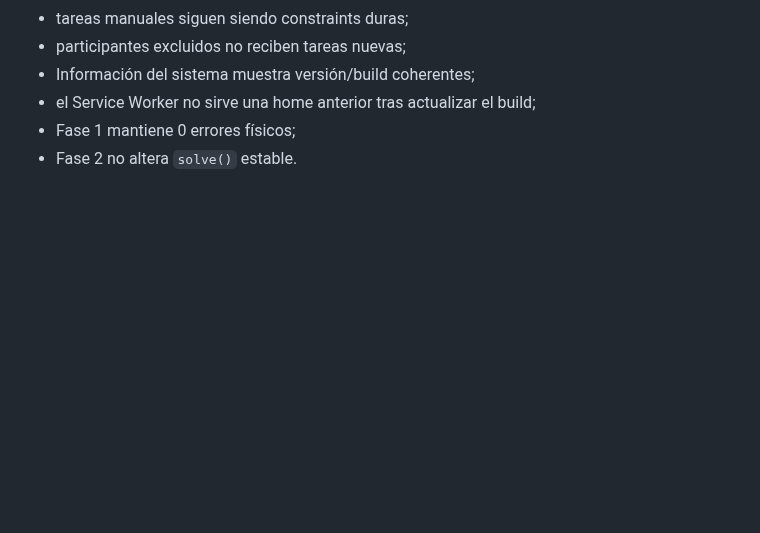
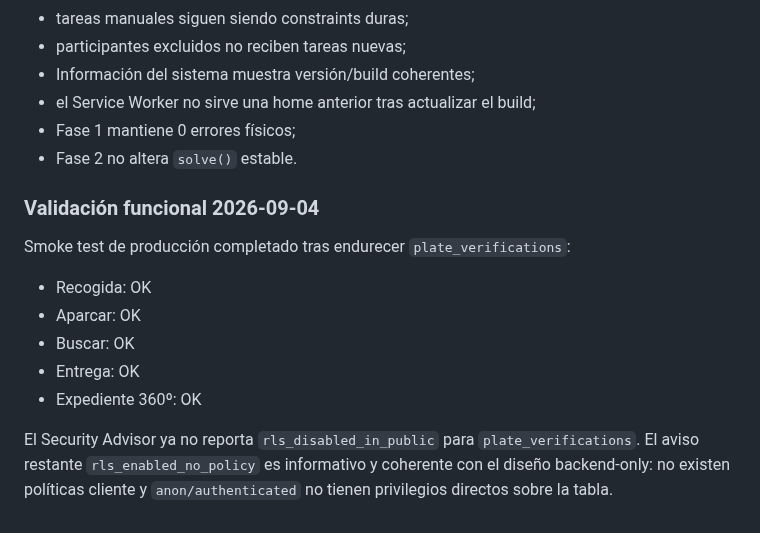
Before and after one commit to jdlc86/MartinGallardo_GPS, a Markdown page: docs/TEST_PLAN.md, the part around the change. Drawn GitHub-style; blank space fills up the shorter version.

Commit message:
docs: record successful RLS production smoke test

```diff
--- a/docs/TEST_PLAN.md
+++ b/docs/TEST_PLAN.md
@@ -401,3 +401,15 @@ Antes de promover un build posterior:
 - el Service Worker no sirve una home anterior tras actualizar el build;
 - Fase 1 mantiene 0 errores físicos;
 - Fase 2 no altera `solve()` estable.
+
+### Validación funcional 2026-09-04
+
+Smoke test de producción completado tras endurecer `plate_verifications`:
+
+- Recogida: OK
+- Aparcar: OK
+- Buscar: OK
+- Entrega: OK
+- Expediente 360º: OK
+
+El Security Advisor ya no reporta `rls_disabled_in_public` para `plate_verifications`. El aviso restante `rls_enabled_no_policy` es informativo y coherente con el diseño backend-only: no existen políticas cliente y `anon/authenticated` no tienen privilegios directos sobre la tabla.
```
